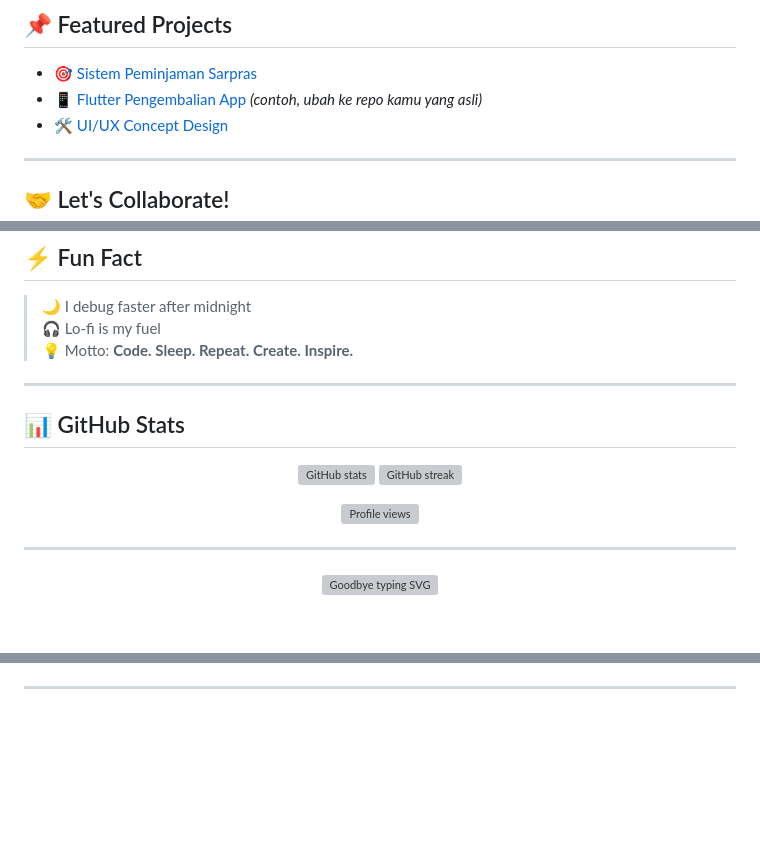
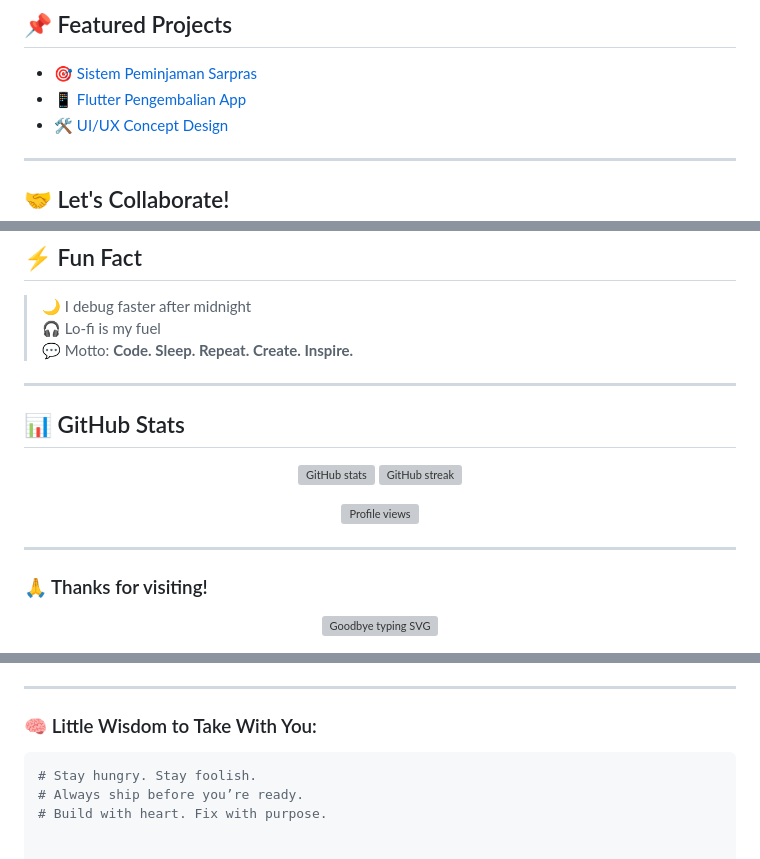
Before and after one commit to adhty/adhty, a Markdown page: README.md, 3 parts joined by grey strips. Drawn GitHub-style; blank space fills up the shorter version; grey boxes are pictures that could not be loaded.

````diff
--- a/README.md
+++ b/README.md
@@ -38,7 +38,7 @@
 
 ## 📌 Featured Projects
 - 🎯 [Sistem Peminjaman Sarpras](https://github.com/adhty/sisfo-sarpras)
-- 📱 [Flutter Pengembalian App](https://github.com/adhty/flutter-pengembalian-app) *(contoh, ubah ke repo kamu yang asli)*
+- 📱 [Flutter Pengembalian App](https://github.com/adhty/flutter-pengembalian-app)
 - 🛠️ [UI/UX Concept Design](https://github.com/adhty/uiux-prototype)
 
 ---
@@ -68,7 +68,7 @@
 ## ⚡ Fun Fact
 > 🌙 I debug faster after midnight
 > 🎧 Lo-fi is my fuel
-> 💡 Motto: **Code. Sleep. Repeat. Create. Inspire.**
+> 💬 Motto: **Code. Sleep. Repeat. Create. Inspire.**
 
 ---
 
@@ -84,6 +84,8 @@
 
 ---
 
+### 🙏 Thanks for visiting!
+
 <p align="center">
   <img src="https://readme-typing-svg.demolab.com?font=Fira+Code&duration=3000&pause=1000&color=00FF00&center=true&vCenter=true&width=435&lines=Happy+Coding!;Stay+Creative!;See+You+Around+👋" alt="Goodbye typing SVG" />
 </p>
@@ -91,6 +97,8 @@
 ---
 
-<!---
-adhty/adhty is a ✨ special ✨ repository because its `README.md` appears on your GitHub profile.
-You can click the Preview link to take a look at your changes.
---->
+### 🧠 Little Wisdom to Take With You:
+
+```shell
+# Stay hungry. Stay foolish.
+# Always ship before you’re ready.
+# Build with heart. Fix with purpose.
````
Also changed, not shown: other parts of README.md (+4 -0 lines).
